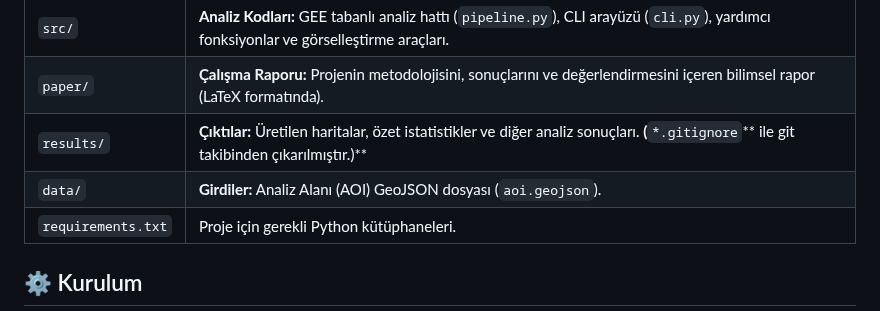
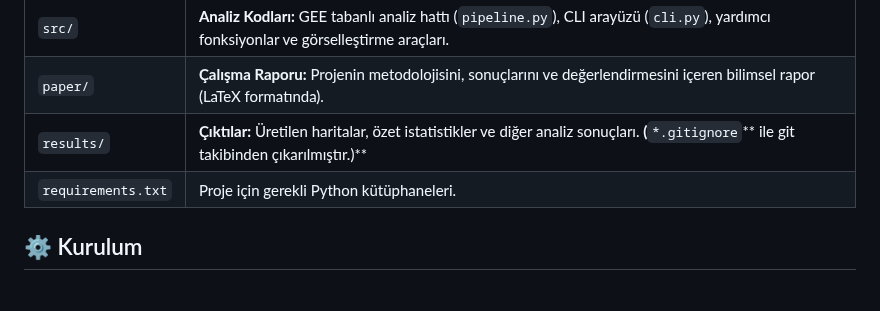
Before and after one commit to yusufarbc/IzmirWildfire2025, a Markdown page: README.md, the part around the change. GitHub-like rendering.

```diff
--- a/README.md
+++ b/README.md
@@ -9,7 +9,6 @@ Sentinel-2 uydu görüntüleri kullanılarak 2025 Karabük yangınının etkiler
 | `src/` | **Analiz Kodları:** GEE tabanlı analiz hattı (`pipeline.py`), CLI arayüzü (`cli.py`), yardımcı fonksiyonlar ve görselleştirme araçları. |
 | `paper/` | **Çalışma Raporu:** Projenin metodolojisini, sonuçlarını ve değerlendirmesini içeren bilimsel rapor (LaTeX formatında). |
 | `results/` | **Çıktılar:** Üretilen haritalar, özet istatistikler ve diğer analiz sonuçları. **(**`*.gitignore`\*\* ile git takibinden çıkarılmıştır.)\*\* |
-| `data/` | **Girdiler:** Analiz Alanı (AOI) GeoJSON dosyası (`aoi.geojson`). |
 | `requirements.txt` | Proje için gerekli Python kütüphaneleri. |
 
 ## ⚙️ Kurulum
```
